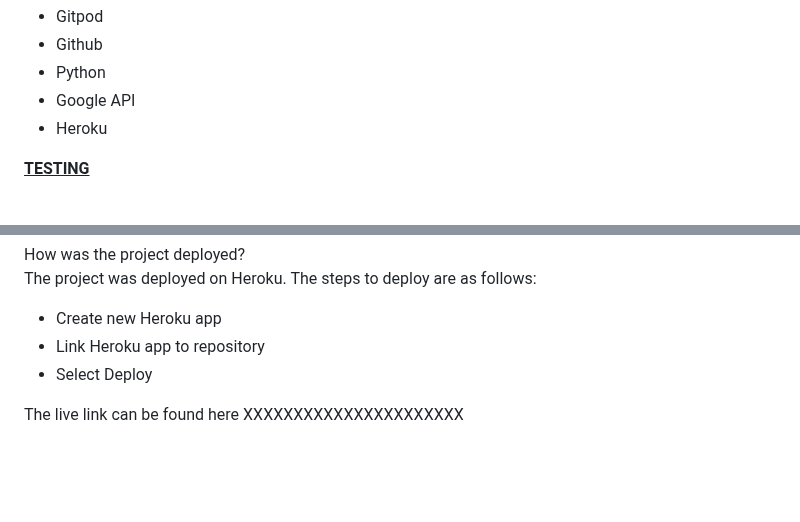
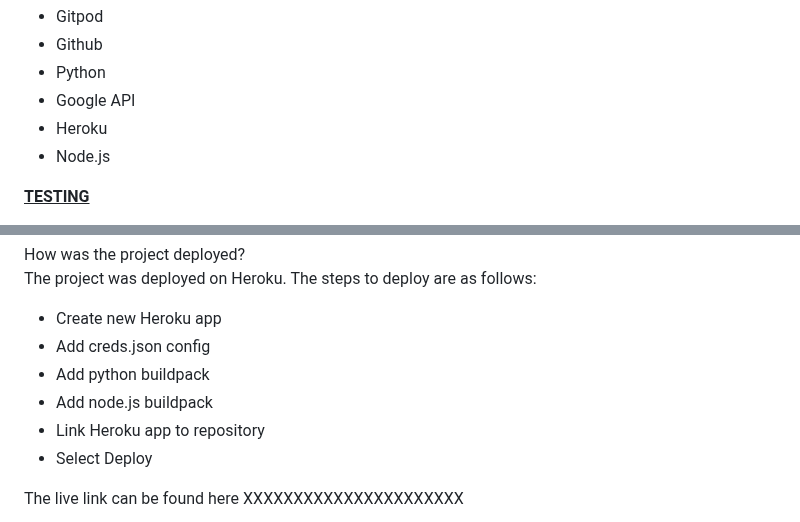
Before and after one commit to BFO1715/weighing_data_system, a Markdown page: README.md, 2 parts joined by grey strips. Drawn GitHub-style; blank space fills up the shorter version.

```diff
--- a/README.md
+++ b/README.md
@@ -53,6 +53,7 @@ What technology was used?<br>
 <li>Python</li>
 <li>Google API</li>
 <li>Heroku</li>
+<li>Node.js</li>
 </ul>
 
 <strong><u>TESTING</u></strong>
@@ -83,6 +84,9 @@ How was the project deployed?<br>
 The project was deployed on Heroku. The steps to deploy are as follows:<br>
 <ul>
 <li>Create new Heroku app</li>
+<li>Add creds.json config</li>
+<li>Add python buildpack</li>
+<li>Add node.js buildpack</li>
 <li>Link Heroku app to repository</li>
 <li>Select Deploy</li>
 </ul>
```
